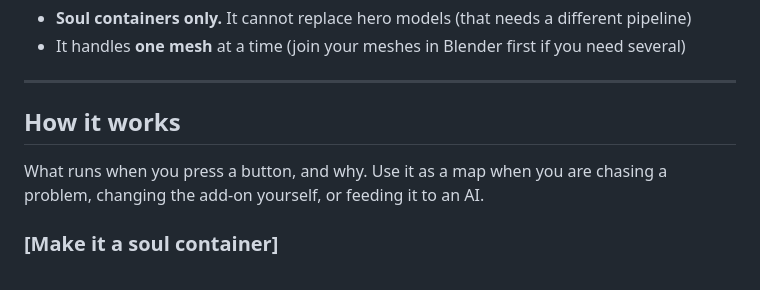
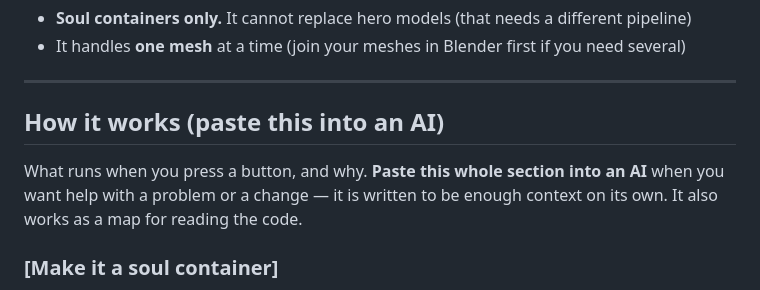
Before and after one commit to takomis/DeadlockSoulContainerBlenderAddon, a Markdown page: README.en.md, the part around the change. Drawn GitHub-style.

Commit message:
Say in the heading that the "how it works" section is for pasting into an AI
Co-Authored-By: Claude Opus 5 (1M context) <noreply@anthropic.com>

```diff
--- a/README.en.md
+++ b/README.en.md
@@ -123,10 +123,11 @@ Check that Steam is running. If that does not help, the compiler's raw output is
 
 ---
 
-## How it works
+## How it works (paste this into an AI)
 
-What runs when you press a button, and why. Use it as a map when you are chasing a problem,
-changing the add-on yourself, or feeding it to an AI.
+What runs when you press a button, and why.
+**Paste this whole section into an AI** when you want help with a problem or a change —
+it is written to be enough context on its own. It also works as a map for reading the code.
 
 ### [Make it a soul container]
 
```
Also changed, not shown: README.md (+4 -3 lines).
